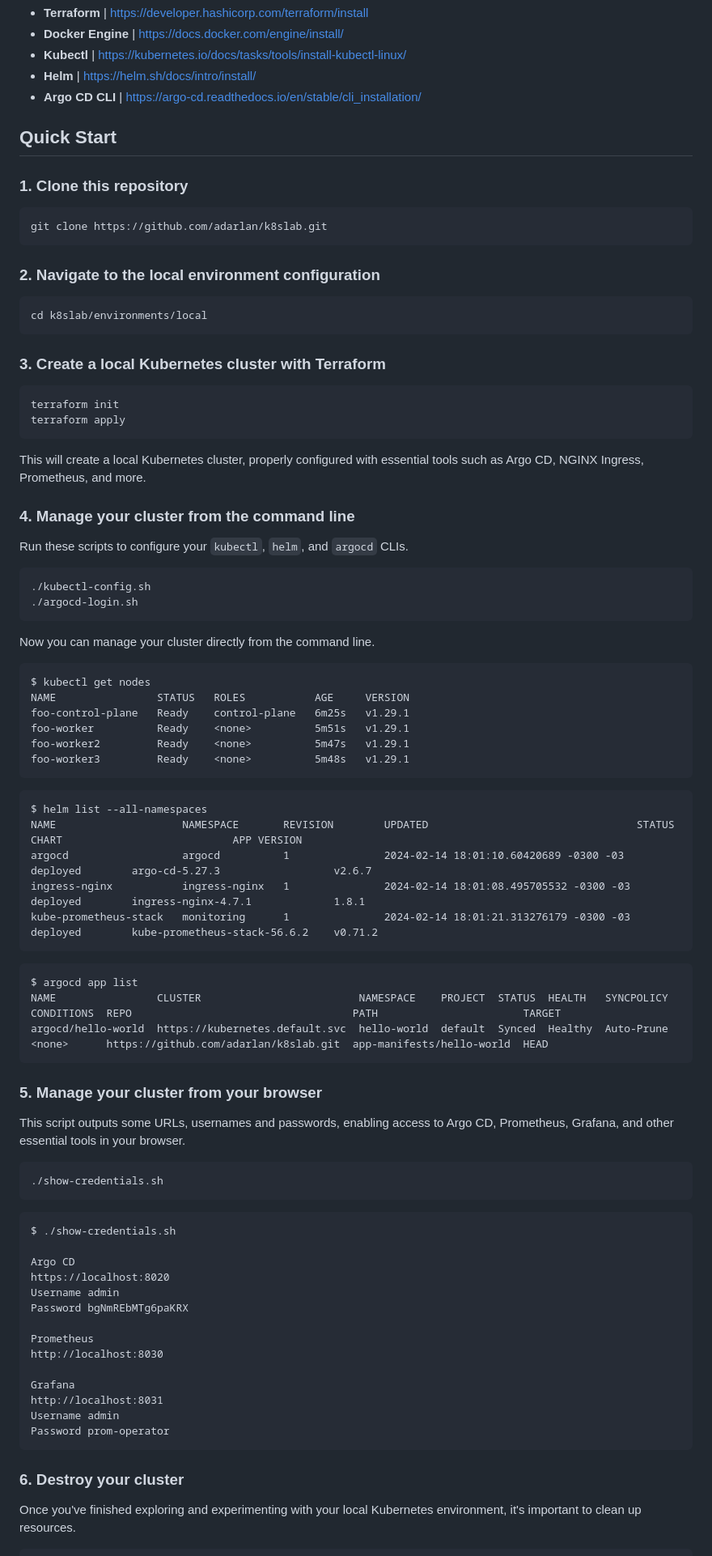
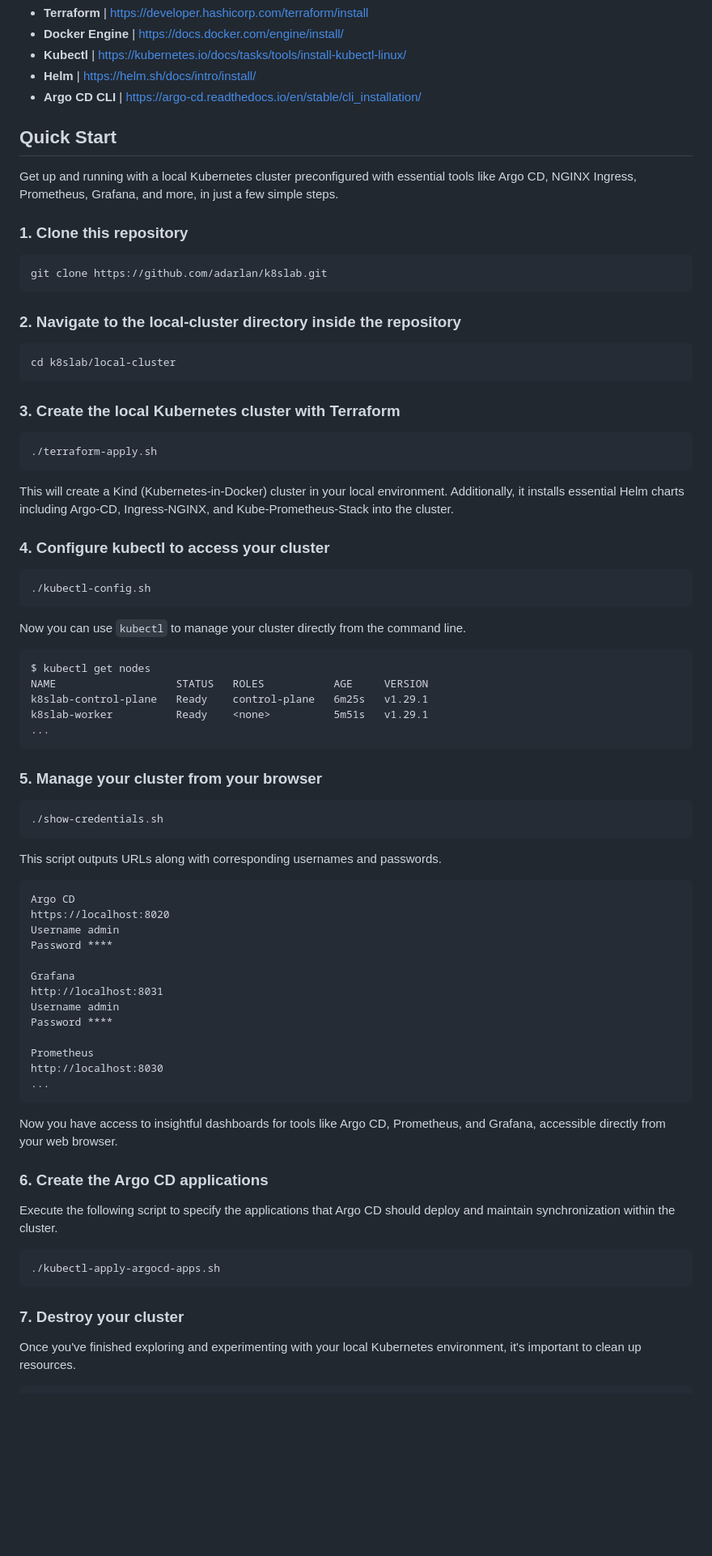
Before and after one commit to adarlan/k8slab, a Markdown page: README.md, the part around one of its changes. Shown at 81% size. Rendered like a GitHub page; blank space fills up the shorter version.

````diff
--- a/README.md
+++ b/README.md
@@ -34,91 +34,87 @@ ansible-playbook requirements/ansible-playbook.yaml
 
 ## Quick Start
 
+Get up and running with a local Kubernetes cluster preconfigured with essential tools like Argo CD, NGINX Ingress, Prometheus, Grafana, and more, in just a few simple steps.
+
 ### 1. Clone this repository
 
 ```bash
 git clone https://github.com/adarlan/k8slab.git
 ```
 
-### 2. Navigate to the local environment configuration
+### 2. Navigate to the local-cluster directory inside the repository
 
 ```bash
-cd k8slab/environments/local
+cd k8slab/local-cluster
 ```
 
-### 3. Create a local Kubernetes cluster with Terraform
+### 3. Create the local Kubernetes cluster with Terraform
 
 ```shell
-terraform init
-terraform apply
+./terraform-apply.sh
 ```
 
-This will create a local Kubernetes cluster,
-properly configured with essential tools such as Argo CD, NGINX Ingress, Prometheus, and more.
+This will create a Kind (Kubernetes-in-Docker) cluster in your local environment.
+Additionally, it installs essential Helm charts including Argo-CD, Ingress-NGINX, and Kube-Prometheus-Stack into the cluster.
 
-### 4. Manage your cluster from the command line
-
-Run these scripts to configure your `kubectl`, `helm`, and `argocd` CLIs.
+### 4. Configure kubectl to access your cluster
 
 ```bash
 ./kubectl-config.sh
-./argocd-login.sh
 ```
 
-Now you can manage your cluster directly from the command line.
+Now you can use `kubectl` to manage your cluster directly from the command line.
 
 ```txt
 $ kubectl get nodes
-NAME                STATUS   ROLES           AGE     VERSION
-foo-control-plane   Ready    control-plane   6m25s   v1.29.1
-foo-worker          Ready    <none>          5m51s   v1.29.1
-foo-worker2         Ready    <none>          5m47s   v1.29.1
-foo-worker3         Ready    <none>          5m48s   v1.29.1
-```
-
-```txt
-$ helm list --all-namespaces
-NAME                    NAMESPACE       REVISION        UPDATED                                 STATUS          CHART                           APP VERSION
-argocd                  argocd          1               2024-02-14 18:01:10.60420689 -0300 -03  deployed        argo-cd-5.27.3                  v2.6.7
-ingress-nginx           ingress-nginx   1               2024-02-14 18:01:08.495705532 -0300 -03 deployed        ingress-nginx-4.7.1             1.8.1
-kube-prometheus-stack   monitoring      1               2024-02-14 18:01:21.313276179 -0300 -03 deployed        kube-prometheus-stack-56.6.2    v0.71.2
-```
-
-```txt
-$ argocd app list
-NAME                CLUSTER                         NAMESPACE    PROJECT  STATUS  HEALTH   SYNCPOLICY  CONDITIONS  REPO                                   PATH                       TARGET
-argocd/hello-world  https://kubernetes.default.svc  hello-world  default  Synced  Healthy  Auto-Prune  <none>      https://github.com/adarlan/k8slab.git  app-manifests/hello-world  HEAD
+NAME                   STATUS   ROLES           AGE     VERSION
+k8slab-control-plane   Ready    control-plane   6m25s   v1.29.1
+k8slab-worker          Ready    <none>          5m51s   v1.29.1
+...
 ```
 
 ### 5. Manage your cluster from your browser
-
-This script outputs some URLs, usernames and passwords,
-enabling access to Argo CD, Prometheus, Grafana, and other essential tools in your browser.
 
 ```bash
 ./show-credentials.sh
 ```
 
+This script outputs URLs along with corresponding usernames and passwords.
+
 ```txt
-$ ./show-credentials.sh
-
 Argo CD
 https://localhost:8020
 Username admin
-Password bgNmREbMTg6paKRX
-
-Prometheus
-http://localhost:8030
+Password ****
 
 Grafana
 http://localhost:8031
 Username admin
-Password prom-operator
+Password ****
+
+Prometheus
+http://localhost:8030
+...
 ```
+
+Now you have access to insightful dashboards for tools like Argo CD, Prometheus, and Grafana,
+accessible directly from your web browser.
 
 <!-- TODO add screenshots -->
 
-### 6. Destroy your cluster
+### 6. Create the Argo CD applications
+
+Execute the following script to specify the applications that Argo CD should deploy and maintain synchronization within the cluster.
+
+```bash
+./kubectl-apply-argocd-apps.sh
+```
+
+<!-- TODO add screenshot -->
+
+<!-- TODO ### x. Run simulations -->
+
+### 7. Destroy your cluster
 
 Once you've finished exploring and experimenting with your local Kubernetes environment,
 it's important to clean up resources.
````
Also changed, not shown: other parts of README.md (+4 -2 lines), docs/references.md (deleted, +0 -59 lines).
